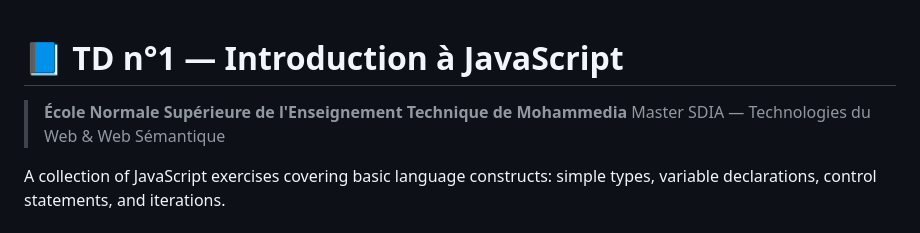
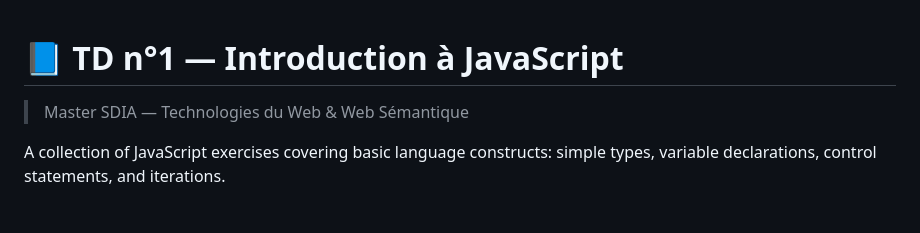
Before and after one commit to houdariyad-etu-gif/TD-n-1-Introduction-JavaScript-Types-simples-variables-et-instructions-de-base, a Markdown page: README.md, the part around the change. Rendered like a GitHub page.

```diff
--- a/README.md
+++ b/README.md
@@ -1,6 +1,5 @@
 # 📘 TD n°1 — Introduction à JavaScript
 
-> **École Normale Supérieure de l'Enseignement Technique de Mohammedia**
 > Master SDIA — Technologies du Web & Web Sémantique
 
 A collection of JavaScript exercises covering basic language constructs: simple types, variable declarations, control statements, and iterations.
```
